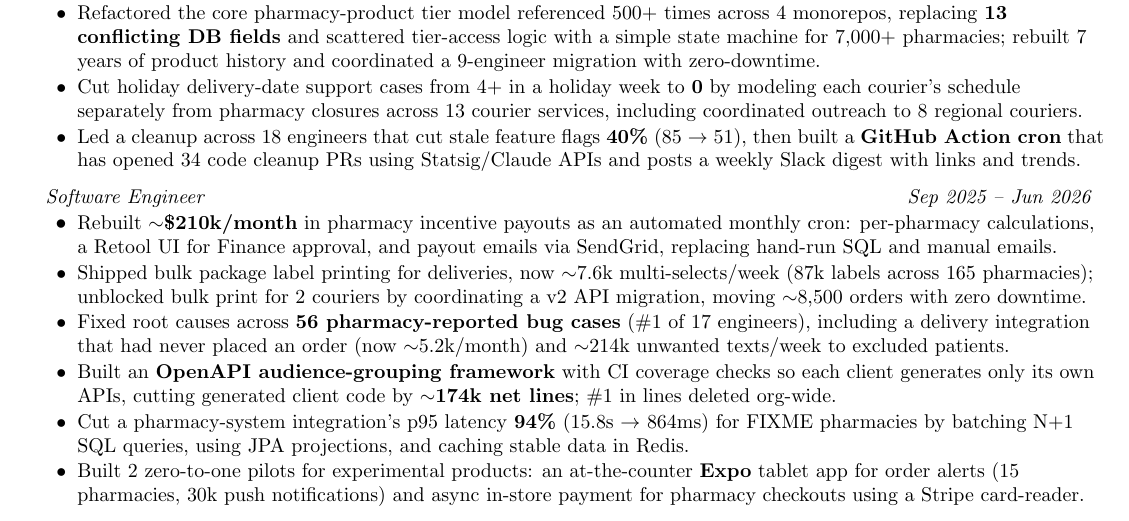
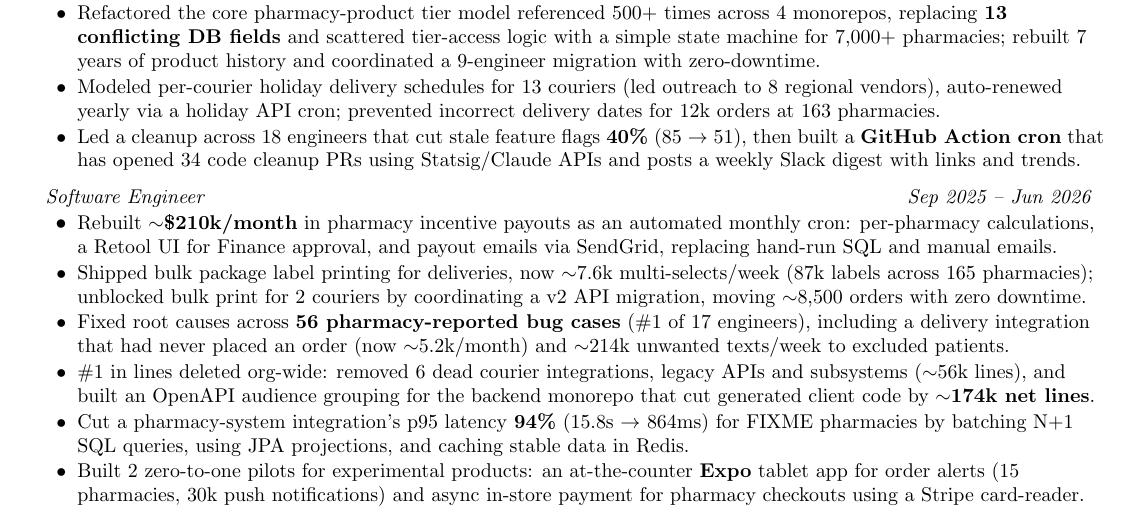
Before and after one commit to owencooke/owencooke, a LaTeX CV (Owen_Cooke_Resume.tex): part of the page, cut so that both start at the same text. Compiled offline with pdfLaTeX.

Commit message:
fix openapi

```diff
--- a/Owen_Cooke_Resume.tex
+++ b/Owen_Cooke_Resume.tex
@@ -65,7 +65,7 @@
 % TODO needs to be shortened!
 \resumeItem{Refactored the core pharmacy-product tier model referenced 500+ times across 4 monorepos, replacing \textbf{13 conflicting DB fields} and scattered tier-access logic with a simple state machine for 7,000+ pharmacies; rebuilt 7 years of product history and coordinated a 9-engineer migration with zero-downtime.}
 
-\resumeItem{Cut holiday delivery-date support cases from 4+ in a holiday week to \textbf{0} by modeling each courier's schedule separately from pharmacy closures across 13 courier services, including coordinated outreach to 8 regional couriers.}
+\resumeItem{Modeled per-courier holiday delivery schedules for 13 couriers (led outreach to 8 regional vendors), auto-renewed yearly via a holiday API cron; prevented incorrect delivery dates for 12k orders at 163 pharmacies.}
 
 \resumeItem{Led a cleanup across 18 engineers that cut stale feature flags \textbf{40\%} (85 $\rightarrow$ 51), then built a \textbf{GitHub Action cron} that has opened 34 code cleanup PRs using Statsig/Claude APIs and posts a weekly Slack digest with links and trends.}
 \resumeItemListEnd
@@ -77,8 +77,12 @@
 \resumeItem{Shipped bulk package label printing for deliveries, now $\sim$7.6k multi-selects/week (87k labels across 165 pharmacies); unblocked bulk print for 2 couriers by coordinating a v2 API migration, moving $\sim$8,500 orders with zero downtime.}
 
 \resumeItem{Fixed root causes across \textbf{56 pharmacy-reported bug cases} (\#1 of 17 engineers), including a delivery integration that had never placed an order (now $\sim$5.2k/month) and $\sim$214k unwanted texts/week to excluded patients.}
-\resumeItem{Built an \textbf{OpenAPI audience-grouping framework} with CI coverage checks so each client generates only its own APIs, cutting generated client code by $\sim$\textbf{174k net lines}; \#1 in lines deleted org-wide.}
+
+% TODO bold?
+\resumeItem{\#1 in lines deleted org-wide: removed 6 dead courier integrations, legacy APIs and subsystems ($\sim$56k lines), and built an OpenAPI audience grouping for the backend monorepo that cut generated client code by $\sim$\textbf{174k net lines}.}
+
 \resumeItem{Cut a pharmacy-system integration's p95 latency \textbf{94\%} (15.8s $\rightarrow$ 864ms) for FIXME pharmacies by batching N+1 SQL queries, using JPA projections, and caching stable data in Redis.}
+
 \resumeItem{Built 2 zero-to-one pilots for experimental products: an at-the-counter \textbf{Expo} tablet app for order alerts (15 pharmacies, 30k push notifications) and async in-store payment for pharmacy checkouts using a Stripe card-reader.}
 \resumeItemListEnd
 
```
Also changed, not shown: Owen_Cooke_Resume.pdf.
